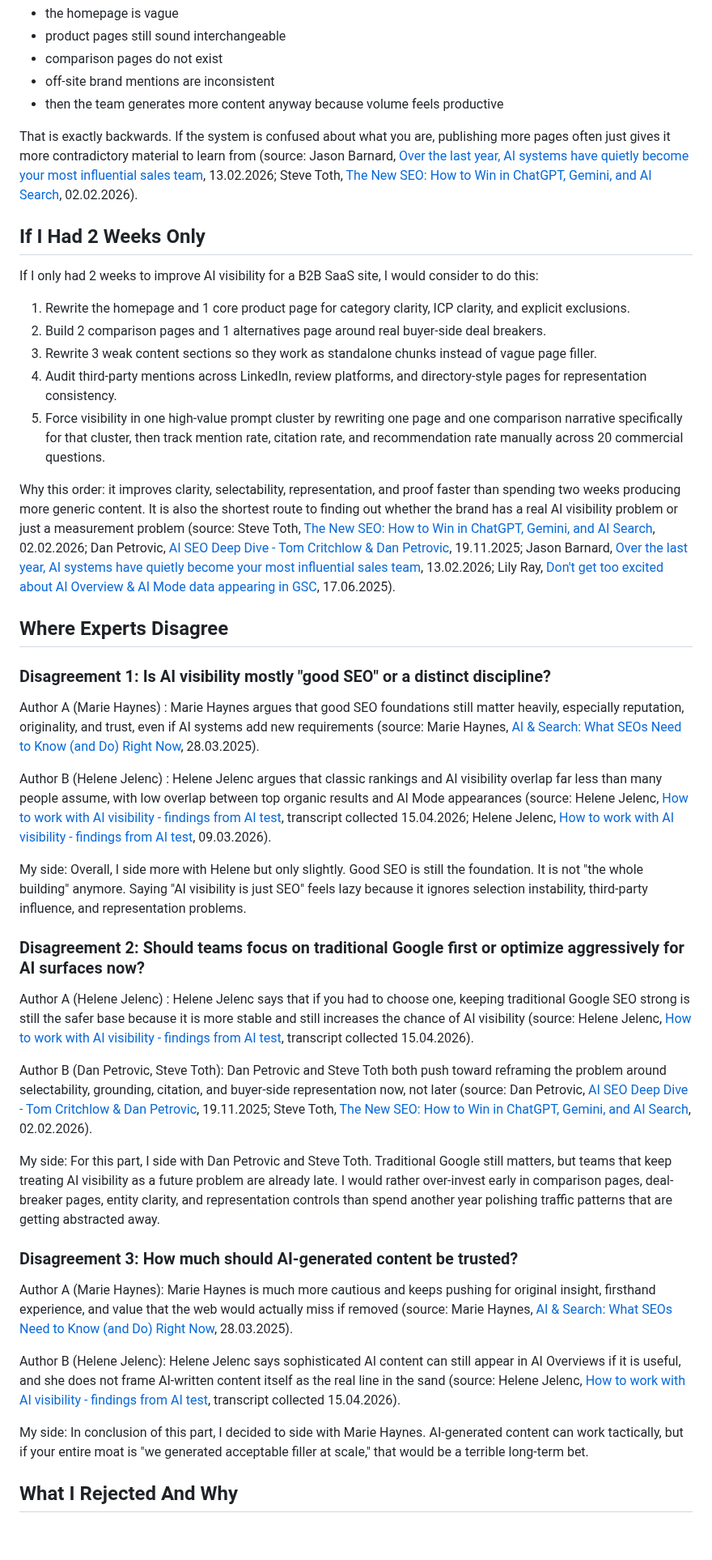
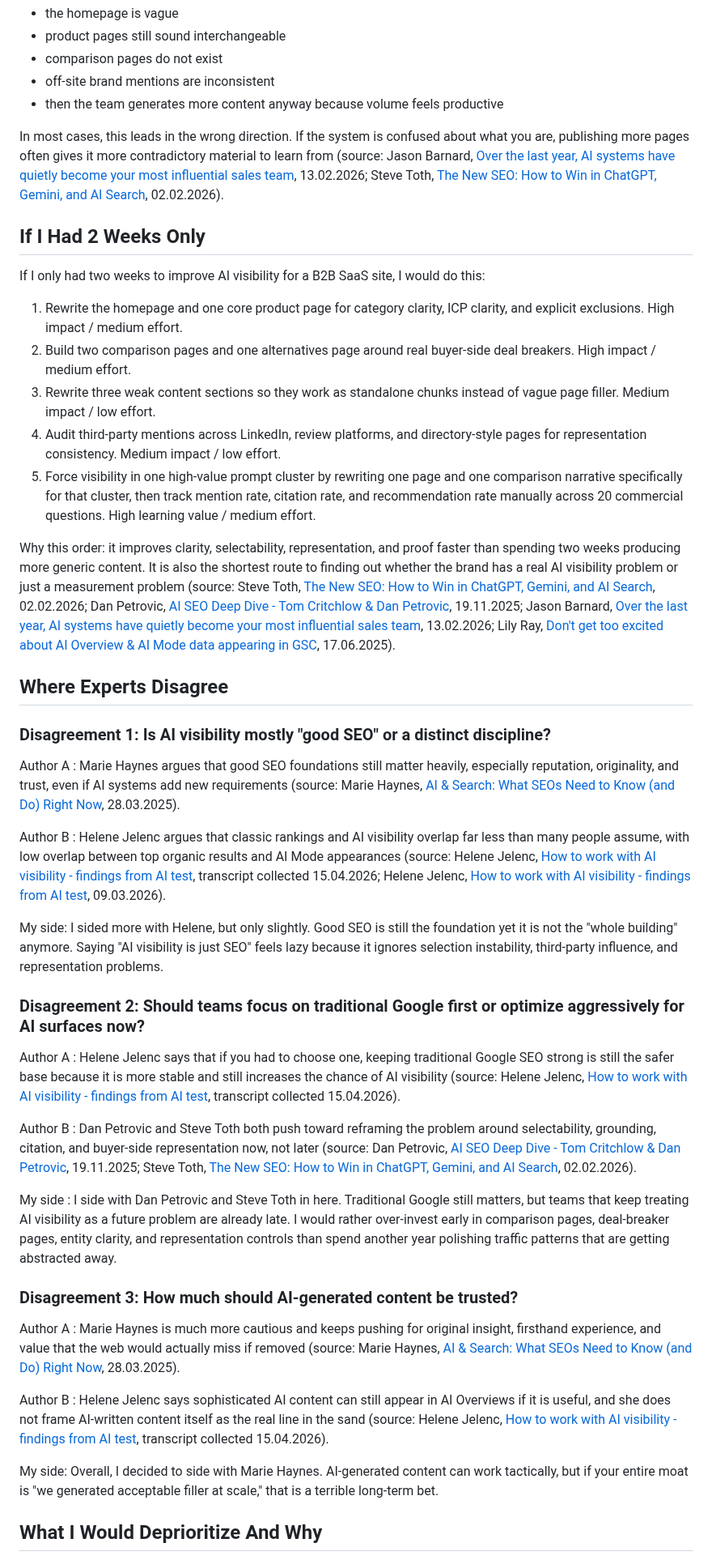
Before and after one commit to fannynn/portofanny, a Markdown page: research/playbook.md, the part around one of its changes. Shown at 81% size. Drawn GitHub-style; blank space fills up the shorter version.

Commit message:
Finalized playbook.md

```diff
--- a/research/playbook.md
+++ b/research/playbook.md
@@ -276,17 +316,17 @@ In practice, it looks like this:
 - off-site brand mentions are inconsistent
 - then the team generates more content anyway because volume feels productive
 
-That is exactly backwards. If the system is confused about what you are, publishing more pages often just gives it more contradictory material to learn from (source: Jason Barnard, [Over the last year, AI systems have quietly become your most influential sales team](https://www.linkedin.com/posts/jasonmbarnard_ai-knowledgegraph-brandstrategy-activity-7428079166765436928-qJyj), 13.02.2026; Steve Toth, [The New SEO: How to Win in ChatGPT, Gemini, and AI Search](https://www.youtube.com/watch?v=FMPaKBesM6w), 02.02.2026).
+In most cases, this leads in the wrong direction. If the system is confused about what you are, publishing more pages often gives it more contradictory material to learn from (source: Jason Barnard, [Over the last year, AI systems have quietly become your most influential sales team](https://www.linkedin.com/posts/jasonmbarnard_ai-knowledgegraph-brandstrategy-activity-7428079166765436928-qJyj), 13.02.2026; Steve Toth, [The New SEO: How to Win in ChatGPT, Gemini, and AI Search](https://www.youtube.com/watch?v=FMPaKBesM6w), 02.02.2026).
 
 ## If I Had 2 Weeks Only
 
-If I only had 2 weeks to improve AI visibility for a B2B SaaS site, I would consider to do this:
+If I only had two weeks to improve AI visibility for a B2B SaaS site, I would do this:
 
-1. Rewrite the homepage and 1 core product page for category clarity, ICP clarity, and explicit exclusions.
-2. Build 2 comparison pages and 1 alternatives page around real buyer-side deal breakers.
-3. Rewrite 3 weak content sections so they work as standalone chunks instead of vague page filler.
-4. Audit third-party mentions across LinkedIn, review platforms, and directory-style pages for representation consistency.
-5. Force visibility in one high-value prompt cluster by rewriting one page and one comparison narrative specifically for that cluster, then track mention rate, citation rate, and recommendation rate manually across 20 commercial questions.
+1. Rewrite the homepage and one core product page for category clarity, ICP clarity, and explicit exclusions. High impact / medium effort.
+2. Build two comparison pages and one alternatives page around real buyer-side deal breakers. High impact / medium effort.
+3. Rewrite three weak content sections so they work as standalone chunks instead of vague page filler. Medium impact / low effort.
+4. Audit third-party mentions across LinkedIn, review platforms, and directory-style pages for representation consistency. Medium impact / low effort.
+5. Force visibility in one high-value prompt cluster by rewriting one page and one comparison narrative specifically for that cluster, then track mention rate, citation rate, and recommendation rate manually across 20 commercial questions. High learning value / medium effort.
 
 Why this order: it improves clarity, selectability, representation, and proof faster than spending two weeks producing more generic content. It is also the shortest route to finding out whether the brand has a real AI visibility problem or just a measurement problem (source: Steve Toth, [The New SEO: How to Win in ChatGPT, Gemini, and AI Search](https://www.youtube.com/watch?v=FMPaKBesM6w), 02.02.2026; Dan Petrovic, [AI SEO Deep Dive - Tom Critchlow & Dan Petrovic](https://www.youtube.com/watch?v=-f9QCqTqdTA), 19.11.2025; Jason Barnard, [Over the last year, AI systems have quietly become your most influential sales team](https://www.linkedin.com/posts/jasonmbarnard_ai-knowledgegraph-brandstrategy-activity-7428079166765436928-qJyj), 13.02.2026; Lily Ray, [Don't get too excited about AI Overview & AI Mode data appearing in GSC](https://www.linkedin.com/posts/lily-ray-44755615_ai-aimode-seo-activity-7340792082837450752-psb_), 17.06.2025).
 
@@ -294,36 +334,36 @@ Why this order: it improves clarity, selectability, representation, and proof fa
 
 ### Disagreement 1: Is AI visibility mostly "good SEO" or a distinct discipline?
 
-Author A (Marie Haynes) :
+Author A :
 Marie Haynes argues that good SEO foundations still matter heavily, especially reputation, originality, and trust, even if AI systems add new requirements (source: Marie Haynes, [AI & Search: What SEOs Need to Know (and Do) Right Now](https://www.youtube.com/watch?v=mbXmbfX6FVo), 28.03.2025).
 
-Author B (Helene Jelenc) :
+Author B :
 Helene Jelenc argues that classic rankings and AI visibility overlap far less than many people assume, with low overlap between top organic results and AI Mode appearances (source: Helene Jelenc, [How to work with AI visibility - findings from AI test](https://www.youtube.com/watch?v=JkEjVLnNzBU), transcript collected 15.04.2026; Helene Jelenc, [How to work with AI visibility - findings from AI test](https://www.linkedin.com/posts/flow-agency_how-to-work-with-ai-visibility-findings-activity-7436712423350304768-fCbN), 09.03.2026).
 
 My side:
-Overall, I side more with Helene but only slightly. Good SEO is still the foundation. It is not "the whole building" anymore. Saying "AI visibility is just SEO" feels lazy because it ignores selection instability, third-party influence, and representation problems.
+I sided more with Helene, but only slightly. Good SEO is still the foundation yet it is not the "whole building" anymore. Saying "AI visibility is just SEO" feels lazy because it ignores selection instability, third-party influence, and representation problems.
 
 ### Disagreement 2: Should teams focus on traditional Google first or optimize aggressively for AI surfaces now?
 
-Author A (Helene Jelenc) :
+Author A :
 Helene Jelenc says that if you had to choose one, keeping traditional Google SEO strong is still the safer base because it is more stable and still increases the chance of AI visibility (source: Helene Jelenc, [How to work with AI visibility - findings from AI test](https://www.youtube.com/watch?v=JkEjVLnNzBU), transcript collected 15.04.2026).
 
-Author B (Dan Petrovic, Steve Toth):
+Author B :
 Dan Petrovic and Steve Toth both push toward reframing the problem around selectability, grounding, citation, and buyer-side representation now, not later (source: Dan Petrovic, [AI SEO Deep Dive - Tom Critchlow & Dan Petrovic](https://www.youtube.com/watch?v=-f9QCqTqdTA), 19.11.2025; Steve Toth, [The New SEO: How to Win in ChatGPT, Gemini, and AI Search](https://www.youtube.com/watch?v=FMPaKBesM6w), 02.02.2026).
 
-My side:
-For this part, I side with Dan Petrovic and Steve Toth. Traditional Google still matters, but teams that keep treating AI visibility as a future problem are already late. I would rather over-invest early in comparison pages, deal-breaker pages, entity clarity, and representation controls than spend another year polishing traffic patterns that are getting abstracted away.
+My side :
+I side with Dan Petrovic and Steve Toth in here. Traditional Google still matters, but teams that keep treating AI visibility as a future problem are already late. I would rather over-invest early in comparison pages, deal-breaker pages, entity clarity, and representation controls than spend another year polishing traffic patterns that are getting abstracted away.
 
 ### Disagreement 3: How much should AI-generated content be trusted?
 
-Author A (Marie Haynes):
+Author A :
 Marie Haynes is much more cautious and keeps pushing for original insight, firsthand experience, and value that the web would actually miss if removed (source: Marie Haynes, [AI & Search: What SEOs Need to Know (and Do) Right Now](https://www.youtube.com/watch?v=mbXmbfX6FVo), 28.03.2025).
 
-Author B (Helene Jelenc):
+Author B :
 Helene Jelenc says sophisticated AI content can still appear in AI Overviews if it is useful, and she does not frame AI-written content itself as the real line in the sand (source: Helene Jelenc, [How to work with AI visibility - findings from AI test](https://www.youtube.com/watch?v=JkEjVLnNzBU), transcript collected 15.04.2026).
 
 My side:
-In conclusion of this part, I decided to side with Marie Haynes. AI-generated content can work tactically, but if your entire moat is "we generated acceptable filler at scale," that would be a terrible long-term bet.
+Overall, I decided to side with Marie Haynes. AI-generated content can work tactically, but if your entire moat is "we generated acceptable filler at scale," that is a terrible long-term bet.
 
-## What I Rejected And Why
+## What I Would Deprioritize And Why
 
```
Also changed, not shown: other parts of research/playbook.md (+54 -12 lines).
